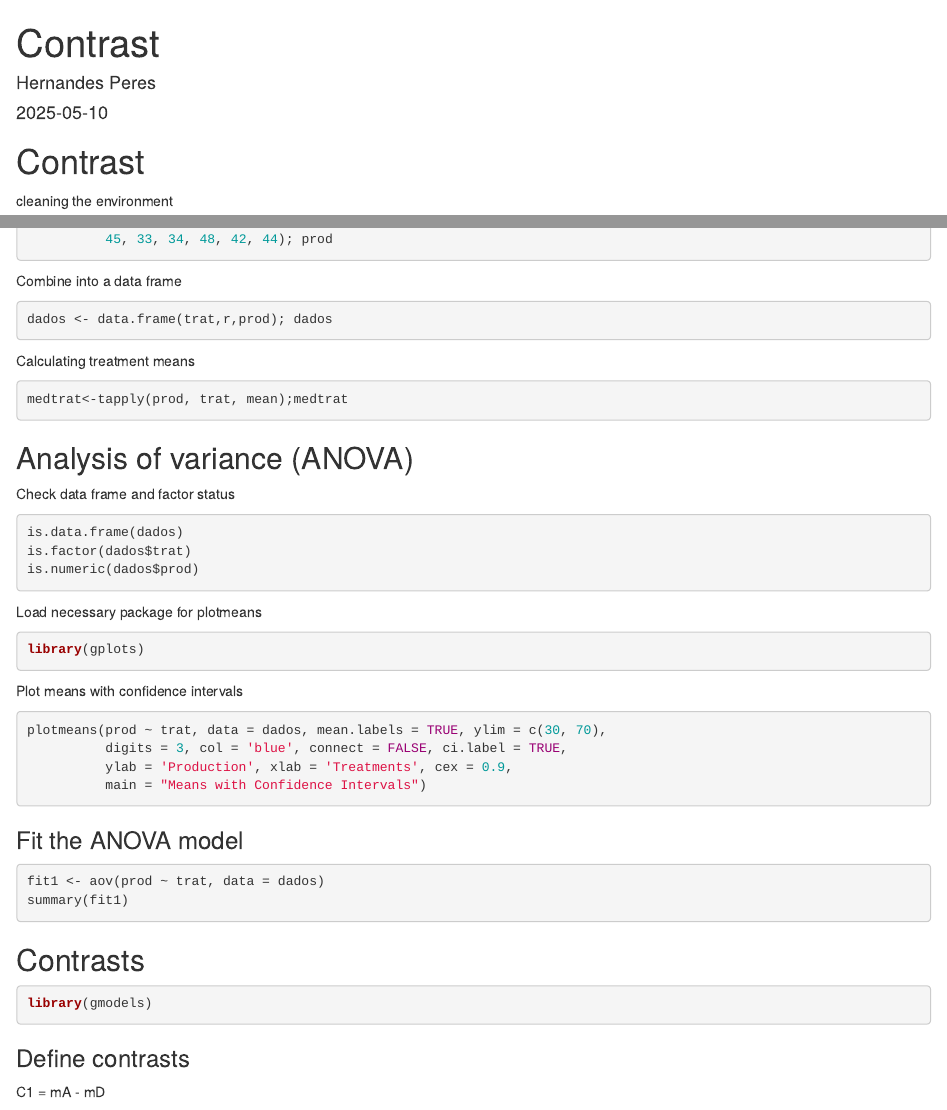
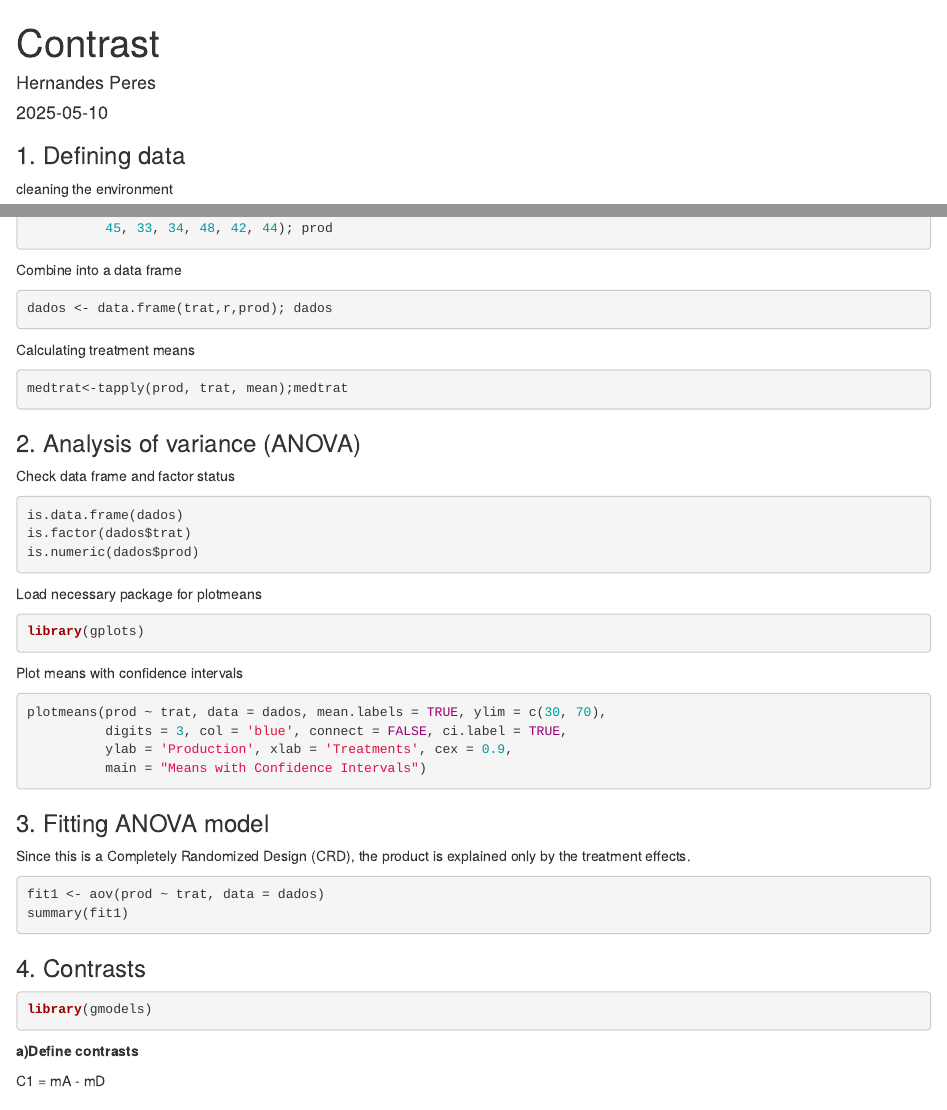
Before and after one commit to HernandesPeres/StatisticCourse, an R Markdown document (03-Contrast/Contrast.Rmd): the page in a window 1100 px wide, from its top, and a second part further down, joined at a grey line. Rendered offline with R 4.5, knitr and Pandoc, with nearby package versions; the code chunks are not run, so their results and figures are left out.

Commit message:
Updating Contrast Scripts

````diff
--- a/03-Contrast/Contrast.Rmd
+++ b/03-Contrast/Contrast.Rmd
@@ -5,32 +5,23 @@ date: "`r Sys.Date()`"
 output: html_document
 ---
 
-```{r setup, include=FALSE}
-knitr::opts_chunk$set(echo = TRUE)
-```
-
-# Contrast
-
+### 1. Defining data
 cleaning the environment
-
 ```{r}
 rm(list = ls())
 ```
 
 Assuming 4 treatments, 6 replicates each
-
 ```{r}
 trat <- gl(4, 6, labels=LETTERS[1:4]); trat
 ```
 
 replicates
-
 ```{r}
 r    <- rep(1:6, 4); r
 ```
 
 Production data
-
 ```{r}
 prod <- c(58, 49, 51, 56, 50, 48,
           60, 55, 66, 61, 54, 61,
@@ -39,21 +30,18 @@ prod <- c(58, 49, 51, 56, 50, 48,
 ```
 
 Combine into a data frame
-
 ```{r}
 dados <- data.frame(trat,r,prod); dados
 ```
 
 Calculating treatment means
-
 ```{r}
 medtrat<-tapply(prod, trat, mean);medtrat
 ```
 
-## Analysis of variance (ANOVA)
+### 2. Analysis of variance (ANOVA)
 
 Check data frame and factor status
-
 ```{r}
 is.data.frame(dados)
 is.factor(dados$trat)
@@ -75,19 +61,20 @@ plotmeans(prod ~ trat, data = dados, mean.labels = TRUE, ylim = c(30, 70),
           main = "Means with Confidence Intervals")
 ```
 
-### Fit the ANOVA model
+### 3. Fitting ANOVA model
+
+Since this is a Completely Randomized Design (CRD), the product is explained only by the treatment effects.
 
 ```{r}
 fit1 <- aov(prod ~ trat, data = dados)
 summary(fit1)
 ```
 
-## Contrasts
-
+### 4. Contrasts
 ```{r}
 library(gmodels)
 ```
 
-### Define contrasts
+**a)Define contrasts**
 
 C1 = mA - mD
````
Also changed, not shown: 03-Contrast/Contrast.html (added), 03-Contrast/Contrast.Rmd (11 more changed lines).
